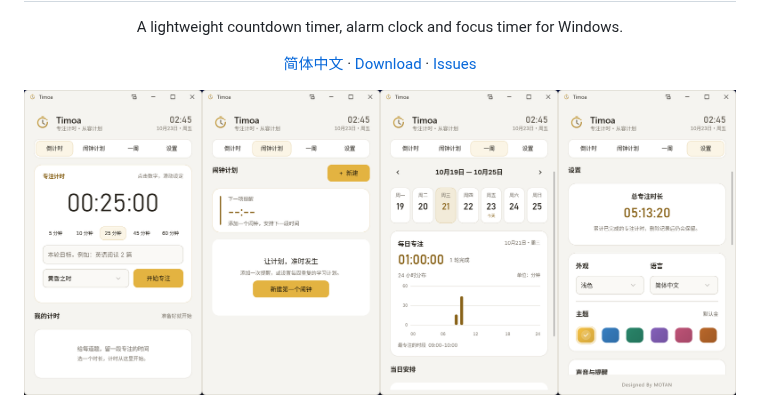
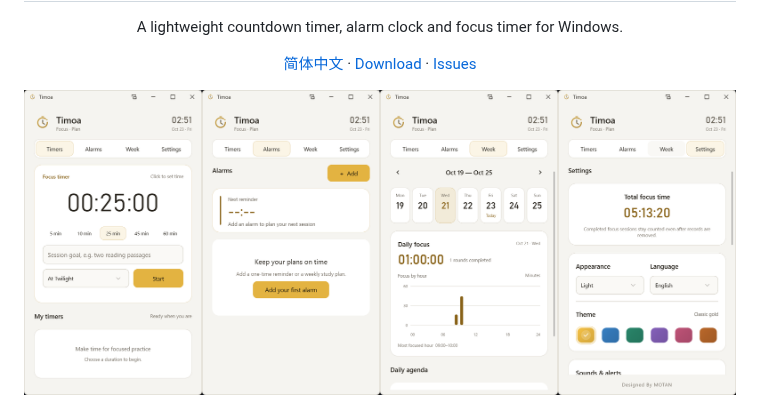
Before and after one commit to mofan6/Timoa, a Markdown page: README.en.md, the part around the change. Rendered like a GitHub page; pictures changed too: assets/timoa-overview-en-2026-10-23.png (added).

Commit message:
Use English interface screenshot on the English homepage

```diff
--- a/README.en.md
+++ b/README.en.md
@@ -3,7 +3,7 @@
 <p align="center">A lightweight countdown timer, alarm clock and focus timer for Windows.</p>
 <p align="center"><a href="README.md">简体中文</a> · <a href="https://github.com/mofan6/Timoa/releases/latest">Download</a> · <a href="https://github.com/mofan6/Timoa/issues">Issues</a></p>
 
-![Timoa interface: timers, alarms, weekly schedule and settings](assets/timoa-overview-2026-10-23.png)
+![Timoa interface: timers, alarms, weekly schedule and settings](assets/timoa-overview-en-2026-10-23.png)
 
 <p align="center">
   <img src="assets/mini-window.png" width="516" alt="Timoa mini window showing the focus countdown and expected finish time" />
```
